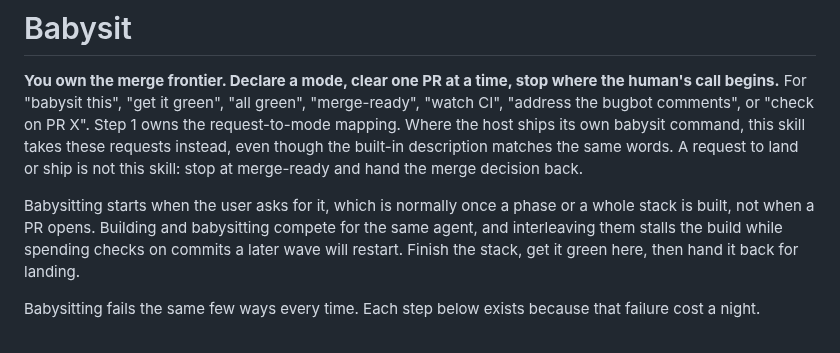
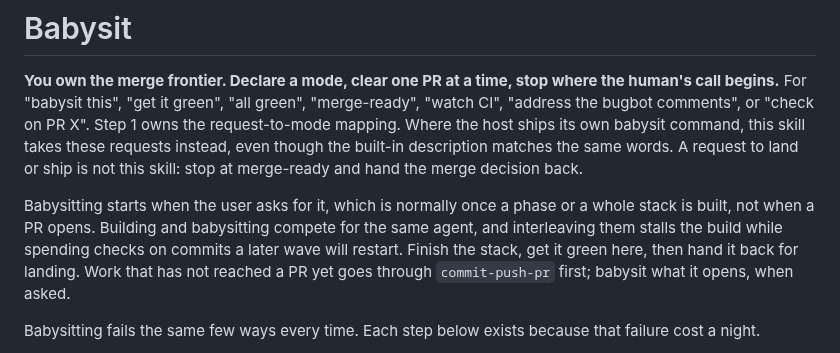
Before and after one commit to ossianhempel/ossian-stack, a Markdown page: skills/babysit/SKILL.md, the part around the change. GitHub-like rendering.

```diff
--- a/skills/babysit/SKILL.md
+++ b/skills/babysit/SKILL.md
@@ -7,7 +7,7 @@ description: "Drive a pull request or a stacked chain to merge-ready: watch CI,
 
 **You own the merge frontier. Declare a mode, clear one PR at a time, stop where the human's call begins.** For "babysit this", "get it green", "all green", "merge-ready", "watch CI", "address the bugbot comments", or "check on PR X". Step 1 owns the request-to-mode mapping. Where the host ships its own babysit command, this skill takes these requests instead, even though the built-in description matches the same words. A request to land or ship is not this skill: stop at merge-ready and hand the merge decision back.
 
-Babysitting starts when the user asks for it, which is normally once a phase or a whole stack is built, not when a PR opens. Building and babysitting compete for the same agent, and interleaving them stalls the build while spending checks on commits a later wave will restart. Finish the stack, get it green here, then hand it back for landing.
+Babysitting starts when the user asks for it, which is normally once a phase or a whole stack is built, not when a PR opens. Building and babysitting compete for the same agent, and interleaving them stalls the build while spending checks on commits a later wave will restart. Finish the stack, get it green here, then hand it back for landing. Work that has not reached a PR yet goes through `commit-push-pr` first; babysit what it opens, when asked.
 
 Babysitting fails the same few ways every time. Each step below exists because that failure cost a night.
 
```
Also changed, not shown: README.md (+3 -3 lines), skills/commit-push-pr/SKILL.md (added, +203 -0 lines), docs/plugin-map/map-expanded.png, docs/plugin-map/map.png, 5 other files.
